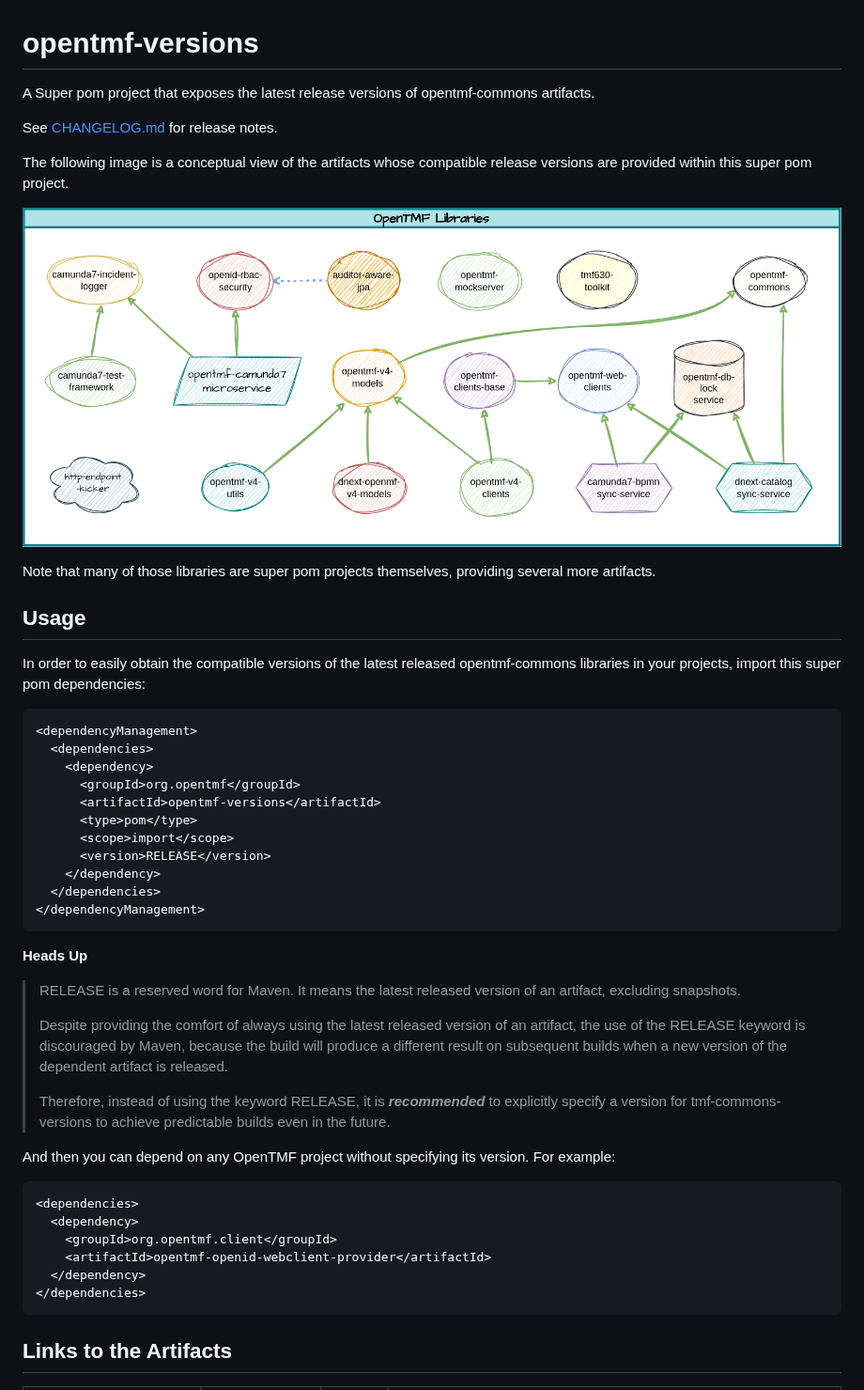
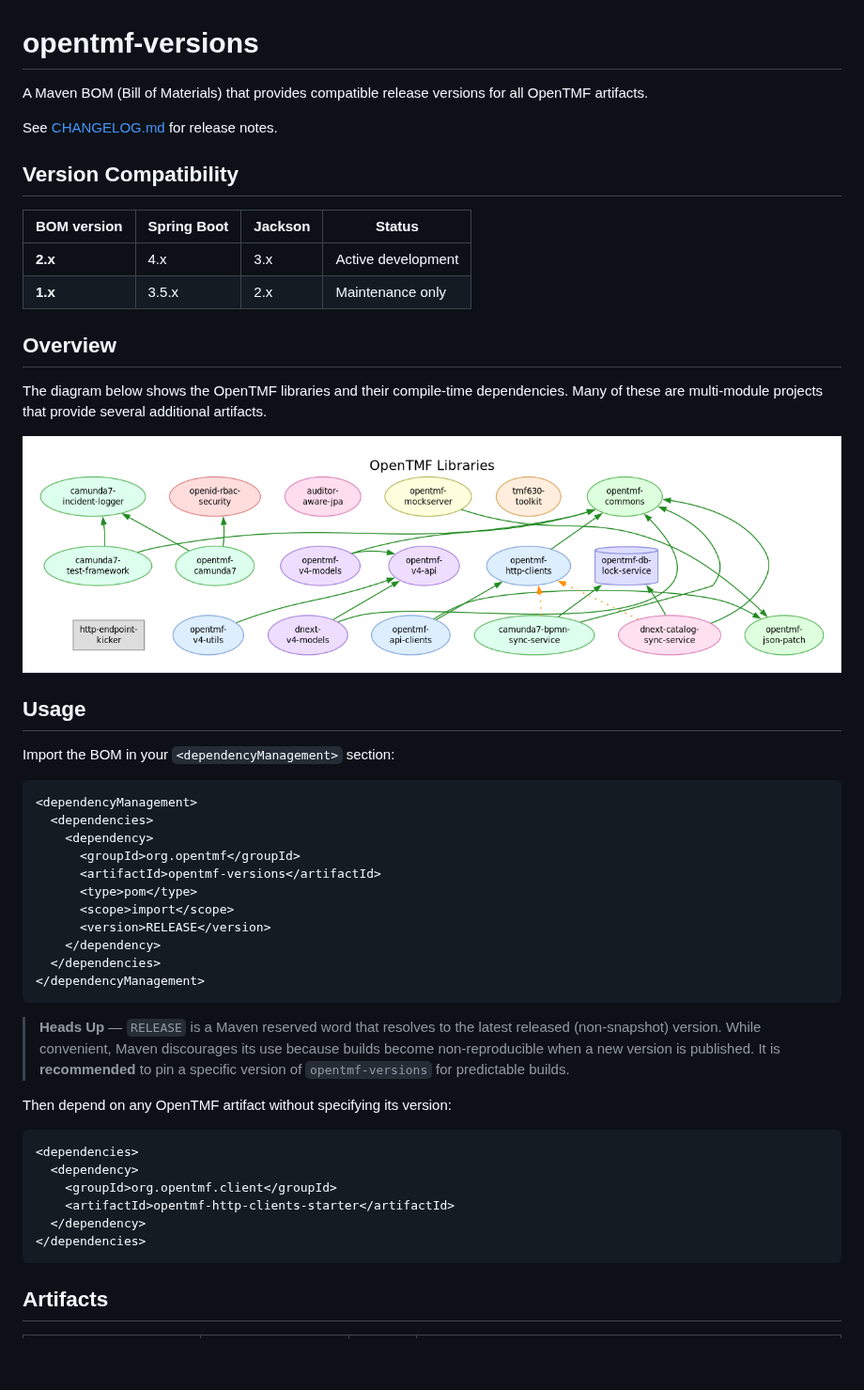
Before and after one commit to opentmf/opentmf-versions, a Markdown page: README.md, the part around one of its changes. Shown at 94% size. Drawn GitHub-style; pictures changed too: module-dependencies.png (added), opentmf-libraries.png (deleted); blank space fills up the shorter version.

````diff
--- a/README.md
+++ b/README.md
@@ -1,16 +1,25 @@
 # opentmf-versions
-A Super pom project that exposes the latest release versions of opentmf-commons artifacts.
+
+A Maven BOM (Bill of Materials) that provides compatible release versions for all OpenTMF artifacts.
 
 See [CHANGELOG.md](CHANGELOG.md) for release notes.
 
-The following image is a conceptual view of the artifacts whose compatible release versions are provided within this super pom project.
+## Version Compatibility
 
-![](opentmf-libraries.png)
+| BOM version | Spring Boot | Jackson | Status |
+|---|---|---|---|
+| **2.x** | 4.x | 3.x | Active development |
+| **1.x** | 3.5.x | 2.x | Maintenance only |
 
-Note that many of those libraries are super pom projects themselves, providing several more artifacts.
+## Overview
+
+The diagram below shows the OpenTMF libraries and their compile-time dependencies. Many of these are multi-module projects that provide several additional artifacts.
+
+![](module-dependencies.png)
 
 ## Usage
-In order to easily obtain the compatible versions of the latest released opentmf-commons libraries in your projects, import this super pom dependencies:
+
+Import the BOM in your `<dependencyManagement>` section:
 
 ```xml
 <dependencyManagement>
@@ -25,23 +34,19 @@ In order to easily obtain the compatible versions of the latest released opentmf
   </dependencies>
 </dependencyManagement>
 ```
-**Heads Up**
-> RELEASE is a reserved word for Maven. It means the latest released version of an artifact, excluding snapshots.
->
-> Despite providing the comfort of always using the latest released version of an artifact, the use of the RELEASE keyword is discouraged by Maven, because the build will produce a different result on subsequent builds when a new version of the dependent artifact is released.
->
-> Therefore, instead of using the keyword RELEASE, it is **_recommended_** to explicitly specify a version for tmf-commons-versions to achieve predictable builds even in the future.
 
-And then you can depend on any OpenTMF project without specifying its version. For example:
+> **Heads Up** &mdash; `RELEASE` is a Maven reserved word that resolves to the latest released (non-snapshot) version. While convenient, Maven discourages its use because builds become non-reproducible when a new version is published. It is **recommended** to pin a specific version of `opentmf-versions` for predictable builds.
+
+Then depend on any OpenTMF artifact without specifying its version:
 
 ```xml
 <dependencies>
   <dependency>
     <groupId>org.opentmf.client</groupId>
-    <artifactId>opentmf-openid-webclient-provider</artifactId>
+    <artifactId>opentmf-http-clients-starter</artifactId>
   </dependency>
 </dependencies>
 ```
 
-## Links to the Artifacts
+## Artifacts
 
````
Also changed, not shown: other parts of README.md (+21 -21 lines), CHANGELOG.md (+24 -0 lines), 2 other files.
